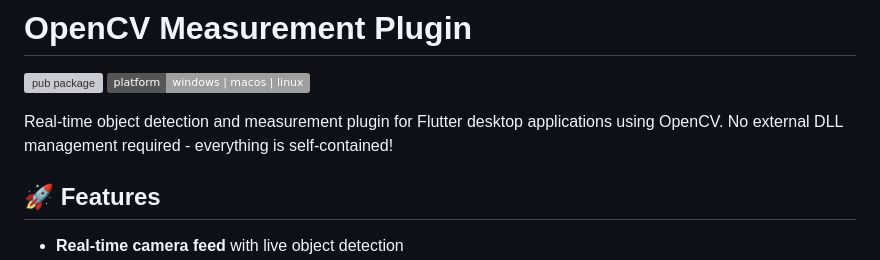
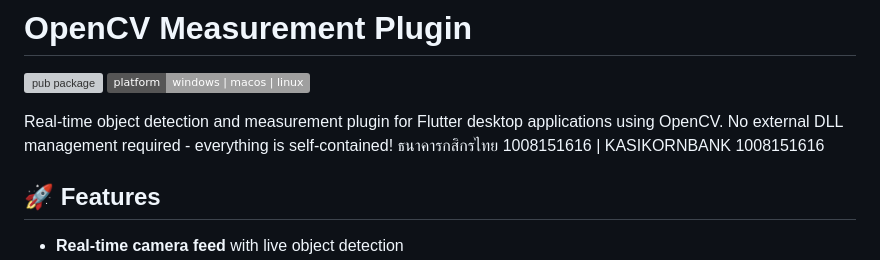
Before and after one commit to permpree-vornthaisong/opencv_measurement_plugin, a Markdown page: README.md, the part around the change. GitHub-like rendering; badges without logos; grey boxes are pictures that could not be loaded.

```diff
--- a/README.md
+++ b/README.md
@@ -4,6 +4,7 @@
 [![Platform](https://img.shields.io/badge/platform-windows%20%7C%20macos%20%7C%20linux-lightgrey.svg)](https://pub.dev/packages/opencv_measurement_plugin)
 
 Real-time object detection and measurement plugin for Flutter desktop applications using OpenCV. No external DLL management required - everything is self-contained!
+ธนาคารกสิกรไทย 1008151616 | KASIKORNBANK 1008151616
 
 ## 🚀 Features
 
```
